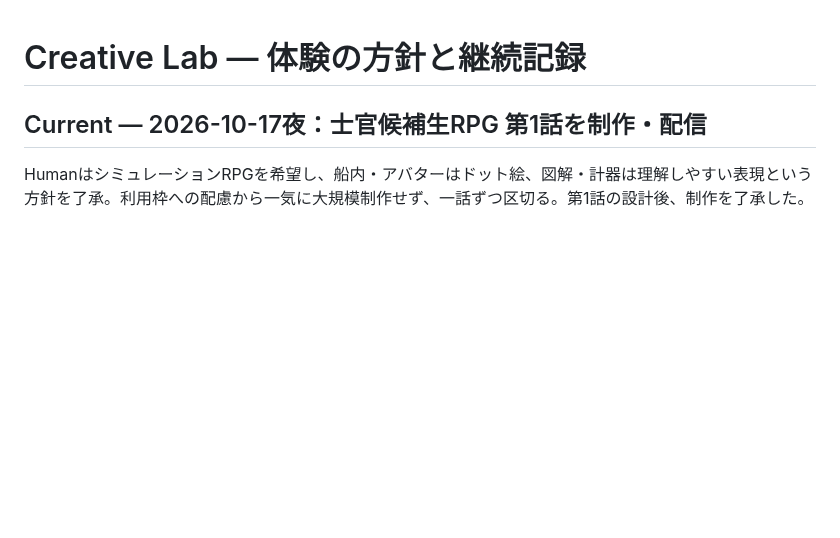
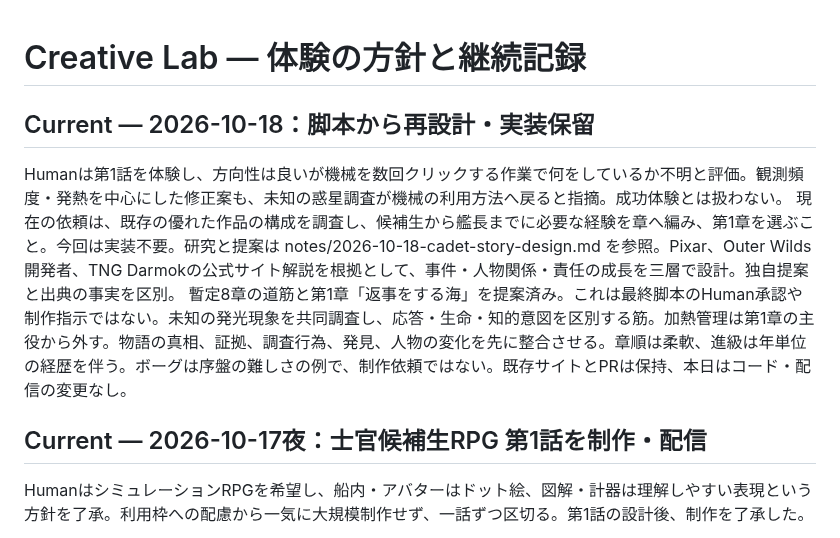
Before and after one commit to rolo9/creative-lab, a Markdown page: EXPERIENCE_ROADMAP.md, the part around the change. GitHub-like rendering; blank space fills up the shorter version.

Commit message:
Record user feedback and story-design-only current scope

```diff
--- a/EXPERIENCE_ROADMAP.md
+++ b/EXPERIENCE_ROADMAP.md
@@ -1,4 +1,10 @@
 # Creative Lab — 体験の方針と継続記録
+
+## Current — 2026-10-18：脚本から再設計・実装保留
+Humanは第1話を体験し、方向性は良いが機械を数回クリックする作業で何をしているか不明と評価。観測頻度・発熱を中心にした修正案も、未知の惑星調査が機械の利用方法へ戻ると指摘。成功体験とは扱わない。
+現在の依頼は、既存の優れた作品の構成を調査し、候補生から艦長までに必要な経験を章へ編み、第1章を選ぶこと。今回は実装不要。研究と提案は notes/2026-10-18-cadet-story-design.md を参照。Pixar、Outer Wilds開発者、TNG Darmokの公式サイト解説を根拠として、事件・人物関係・責任の成長を三層で設計。独自提案と出典の事実を区別。
+暫定8章の道筋と第1章「返事をする海」を提案済み。これは最終脚本のHuman承認や制作指示ではない。未知の発光現象を共同調査し、応答・生命・知的意図を区別する筋。加熱管理は第1章の主役から外す。物語の真相、証拠、調査行為、発見、人物の変化を先に整合させる。章順は柔軟、進級は年単位の経歴を伴う。ボーグは序盤の難しさの例で、制作依頼ではない。既存サイトとPRは保持、本日はコード・配信の変更なし。
+
 
 ## Current — 2026-10-17夜：士官候補生RPG 第1話を制作・配信
 HumanはシミュレーションRPGを希望し、船内・アバターはドット絵、図解・計器は理解しやすい表現という方針を了承。利用枠への配慮から一気に大規模制作せず、一話ずつ区切る。第1話の設計後、制作を了承した。
```
